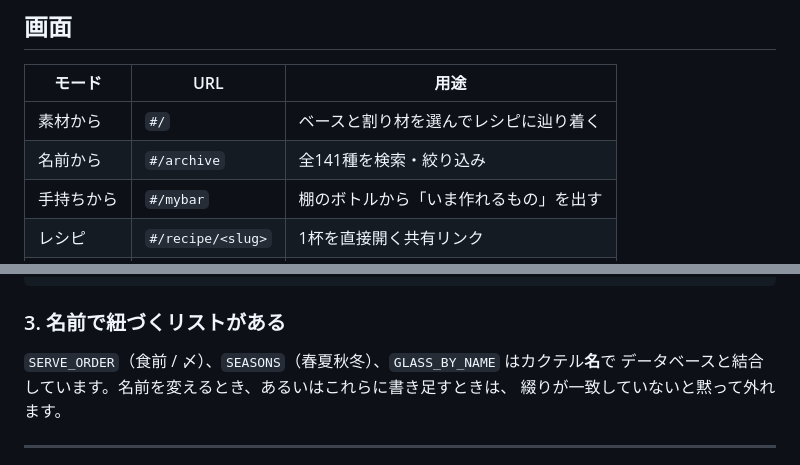
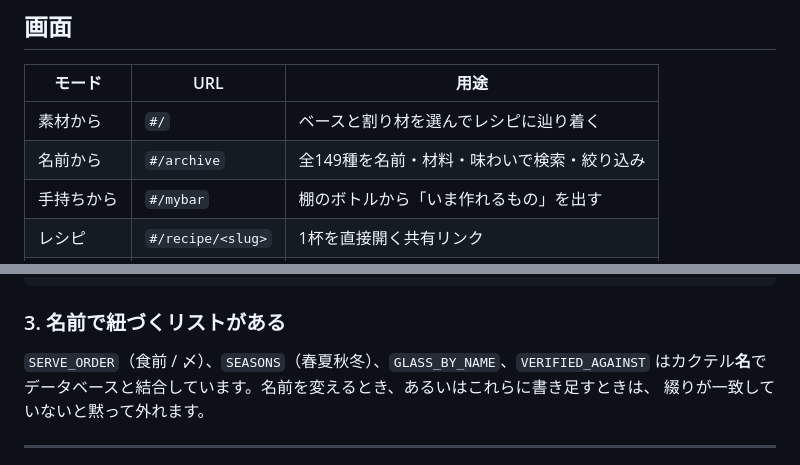
Before and after one commit to proxxxxxy/cocktail_recipe, a Markdown page: README.md, 2 parts joined by grey strips. Drawn GitHub-style.

```diff
--- a/README.md
+++ b/README.md
@@ -27,7 +27,7 @@ python -m http.server 4173
 | モード | URL | 用途 |
 | --- | --- | --- |
 | 素材から | `#/` | ベースと割り材を選んでレシピに辿り着く |
-| 名前から | `#/archive` | 全141種を検索・絞り込み |
+| 名前から | `#/archive` | 全149種を名前・材料・味わいで検索・絞り込み |
 | 手持ちから | `#/mybar` | 棚のボトルから「いま作れるもの」を出す |
 | レシピ | `#/recipe/<slug>` | 1杯を直接開く共有リンク |
 | **メニュー** | `#/menu/<code>` | ゲストに渡す、作れる杯だけの一覧 |
@@ -67,7 +67,7 @@ python -m http.server 4173
 
 ### 3. 名前で紐づくリストがある
 
-`SERVE_ORDER`（食前 / 〆）、`SEASONS`（春夏秋冬）、`GLASS_BY_NAME` はカクテル**名**で
+`SERVE_ORDER`（食前 / 〆）、`SEASONS`（春夏秋冬）、`GLASS_BY_NAME`、`VERIFIED_AGAINST` はカクテル**名**で
 データベースと結合しています。名前を変えるとき、あるいはこれらに書き足すときは、
 綴りが一致していないと黙って外れます。
 
```
Also changed, not shown: other parts of README.md (+17 -5 lines).
